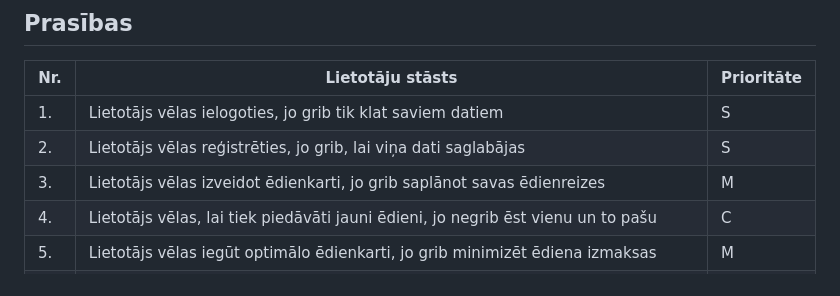
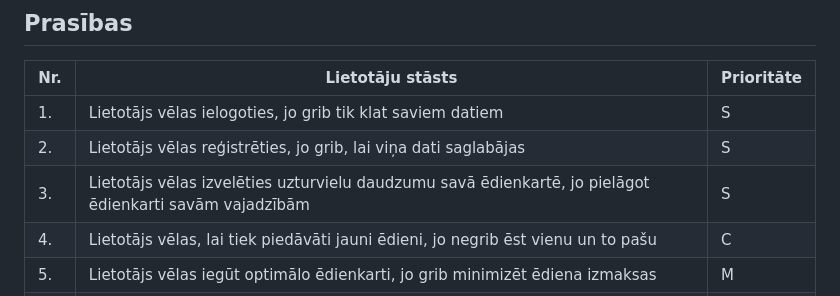
Before and after one commit to kirilsbondars/diet-app, a Markdown page: design.md, the part around the change. Rendered like a GitHub page.

Commit message:
prasību papildinašana

```diff
--- a/design.md
+++ b/design.md
@@ -15,7 +15,7 @@
 |-------|-------------------------------------------------------------------------------------------------------------------|--------------|
 | 1.    | Lietotājs vēlas ielogoties, jo grib tik klat saviem datiem                                                        | S            |
 | 2.    | Lietotājs vēlas reģistrēties, jo grib, lai viņa dati saglabājas                                                   | S            |
-| 3.    | Lietotājs vēlas izveidot ēdienkarti, jo grib saplānot savas ēdienreizes                                           | M            |
+| 3.    | Lietotājs vēlas izvelēties uzturvielu daudzumu savā ēdienkartē, jo pielāgot ēdienkarti savām vajadzībām           | S            |
 | 4.    | Lietotājs vēlas, lai tiek piedāvāti jauni ēdieni, jo negrib ēst vienu un to pašu                                  | C            |
 | 5.    | Lietotājs vēlas iegūt optimālo ēdienkarti, jo grib minimizēt ēdiena izmaksas                                      | M            |
 | 6.    | Lietotājs vēlas iespēju izvēlēties produktu preferences, jo lietotājam var būt alerģijas vai dietāri ierobežojumi | S            |
```
